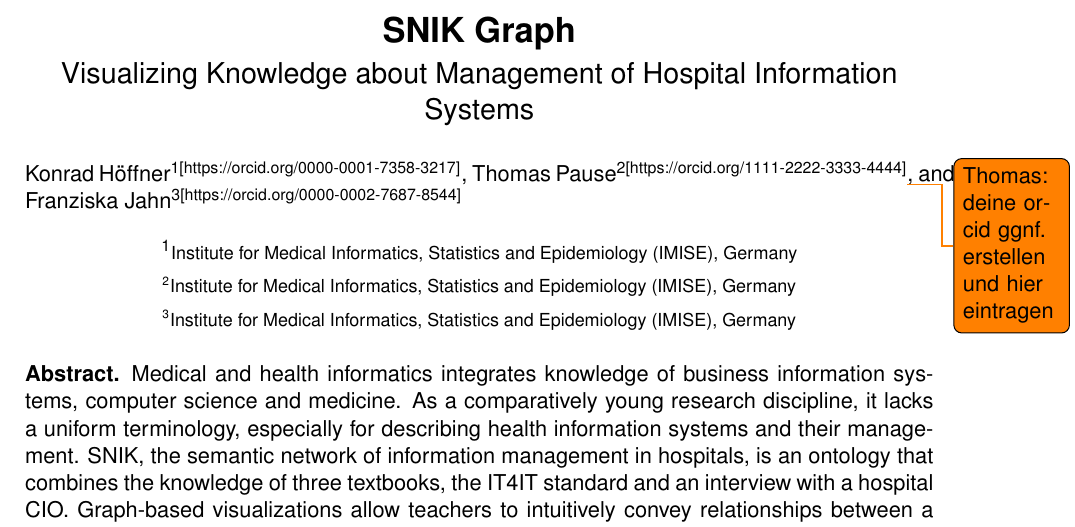
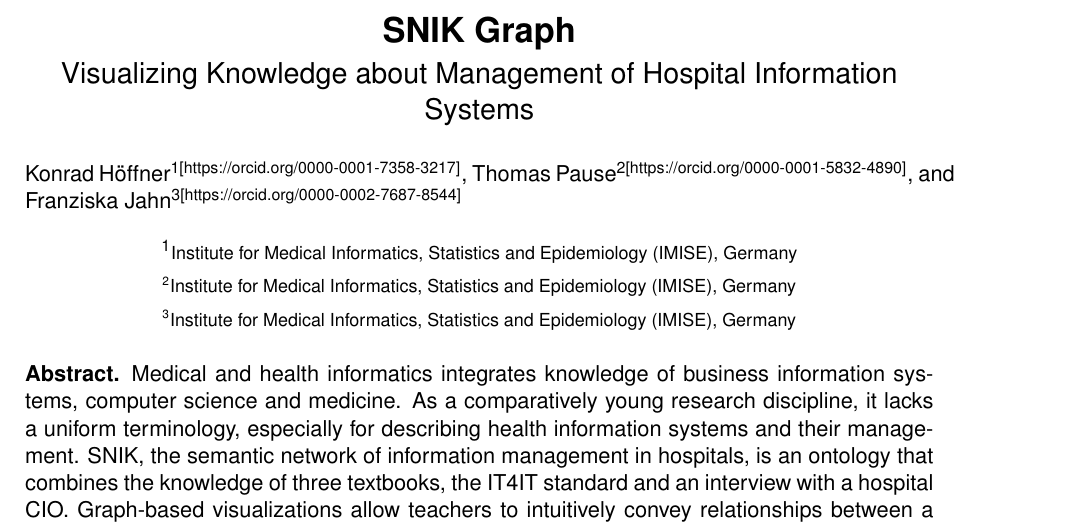
Before and after one commit to IMISE/snik-graph-paper-bis-2021, a LaTeX document (paper.tex): part of page 1 of 10, cut so that both start at the same text. Compiled offline with pdfLaTeX.

Commit message:
Add TP orcid and adjust .gitignore.

```diff
--- a/paper.tex
+++ b/paper.tex
@@ -80,7 +80,7 @@
 %\newcommand{\contribsubtitle}{Graph-Based Exploration of an Hospital Information Systems}
 \newcommand{\firstauthor}{Konrad Höffner\textsuperscript{1[https://orcid.org/0000-0001-7358-3217]}}
 \newcommand{\firstauthoruniv}{Institute for Medical Informatics, Statistics and Epidemiology (IMISE), Germany}
-\newcommand{\secondauthor}{Thomas Pause\textsuperscript{2[https://orcid.org/1111-2222-3333-4444]}\todo{Thomas: deine orcid ggnf. erstellen und hier eintragen }}
+\newcommand{\secondauthor}{Thomas Pause\textsuperscript{2[https://orcid.org/0000-0001-5832-4890]}}
 \newcommand{\secondauthoruniv}{Institute for Medical Informatics, Statistics and Epidemiology (IMISE), Germany}
 \newcommand{\thirdauthor}{Franziska Jahn\textsuperscript{3[https://orcid.org/0000-0002-7687-8544]}}%\todo{fj: orcid bitte anpassen}
 \newcommand{\thirdauthoruniv}{Institute for Medical Informatics, Statistics and Epidemiology (IMISE), Germany}
```
Also changed, not shown: 1 other file.
